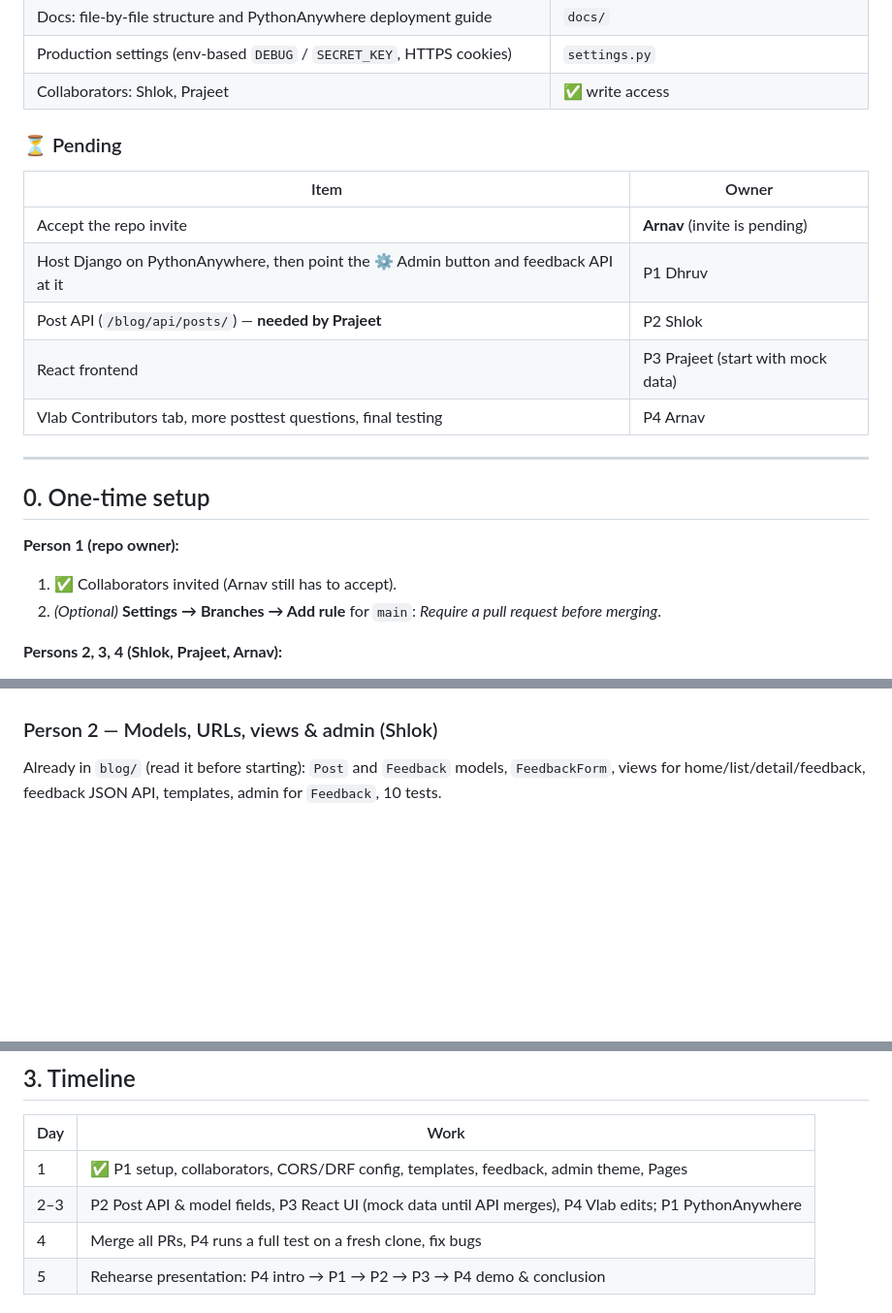
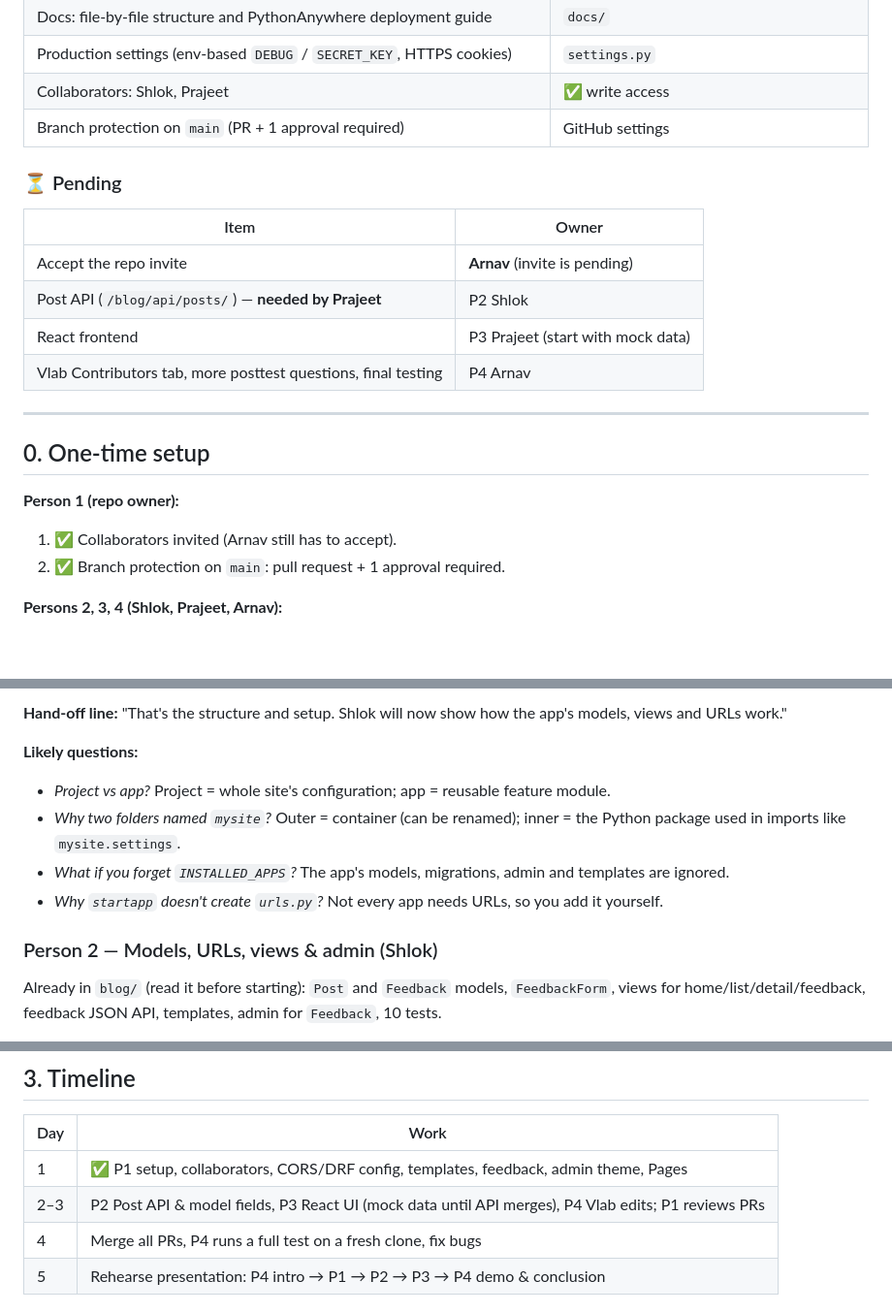
Before and after one commit to dhruvkumarg/FSDL-LAB-CA, a Markdown page: WORKFLOW.md, 3 parts joined by grey strips. Shown at 97% size. Drawn GitHub-style; blank space fills up the shorter version.

Commit message:
p1: update tasks, enable branch protection, add presentation script

```diff
--- a/WORKFLOW.md
+++ b/WORKFLOW.md
@@ -32,13 +32,13 @@
 | Docs: file-by-file structure and PythonAnywhere deployment guide | `docs/` |
 | Production settings (env-based `DEBUG` / `SECRET_KEY`, HTTPS cookies) | `settings.py` |
 | Collaborators: Shlok, Prajeet | ✅ write access |
+| Branch protection on `main` (PR + 1 approval required) | GitHub settings |
 
 ### ⏳ Pending
 
 | Item | Owner |
 |---|---|
 | Accept the repo invite | **Arnav** (invite is pending) |
-| Host Django on PythonAnywhere, then point the ⚙ Admin button and feedback API at it | P1 Dhruv |
 | Post API (`/blog/api/posts/`) — **needed by Prajeet** | P2 Shlok |
 | React frontend | P3 Prajeet (start with mock data) |
 | Vlab Contributors tab, more posttest questions, final testing | P4 Arnav |
@@ -49,7 +49,7 @@
 
 **Person 1 (repo owner):**
 1. ✅ Collaborators invited (Arnav still has to accept).
-2. *(Optional)* **Settings → Branches → Add rule** for `main`: *Require a pull request before merging*.
+2. ✅ Branch protection on `main`: pull request + 1 approval required.
 
 **Persons 2, 3, 4 (Shlok, Prajeet, Arnav):**
 1. Accept the invite at https://github.com/dhruvkumarg/FSDL-LAB-CA/invitations if you haven't.
@@ -113,3 +129,10 @@ Rules:
+**Hand-off line:** "That's the structure and setup. Shlok will now show how the app's models, views and URLs work."
+
+**Likely questions:**
+- *Project vs app?* Project = whole site's configuration; app = reusable feature module.
+- *Why two folders named `mysite`?* Outer = container (can be renamed); inner = the Python package used in imports like `mysite.settings`.
+- *What if you forget `INSTALLED_APPS`?* The app's models, migrations, admin and templates are ignored.
+- *Why `startapp` doesn't create `urls.py`?* Not every app needs URLs, so you add it yourself.
 
 ### Person 2 — Models, URLs, views & admin (Shlok)
 Already in `blog/` (read it before starting): `Post` and `Feedback` models, `FeedbackForm`, views for home/list/detail/feedback, feedback JSON API, templates, admin for `Feedback`, 10 tests.
@@ -143,7 +166,7 @@ Already in `blog/` (read it before starting): `Post` and `Feedback` models, `Fee
 | Day | Work |
 |---|---|
 | 1 | ✅ P1 setup, collaborators, CORS/DRF config, templates, feedback, admin theme, Pages |
-| 2–3 | P2 Post API & model fields, P3 React UI (mock data until API merges), P4 Vlab edits; P1 PythonAnywhere |
+| 2–3 | P2 Post API & model fields, P3 React UI (mock data until API merges), P4 Vlab edits; P1 reviews PRs |
 | 4 | Merge all PRs, P4 runs a full test on a fresh clone, fix bugs |
 | 5 | Rehearse presentation: P4 intro → P1 → P2 → P3 → P4 demo & conclusion |
 
```
Also changed, not shown: other parts of WORKFLOW.md (+20 -4 lines).
